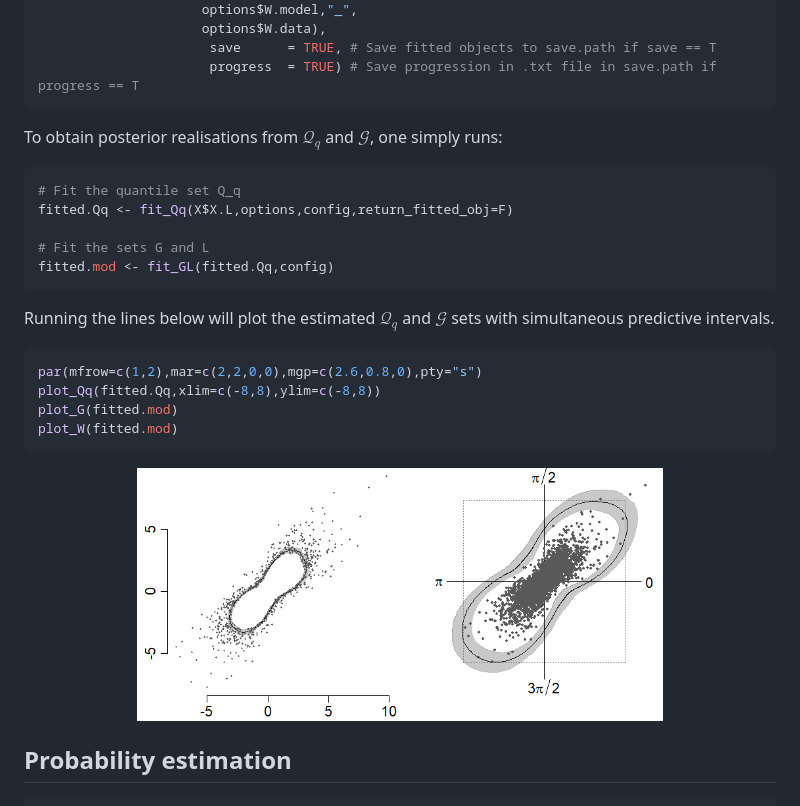
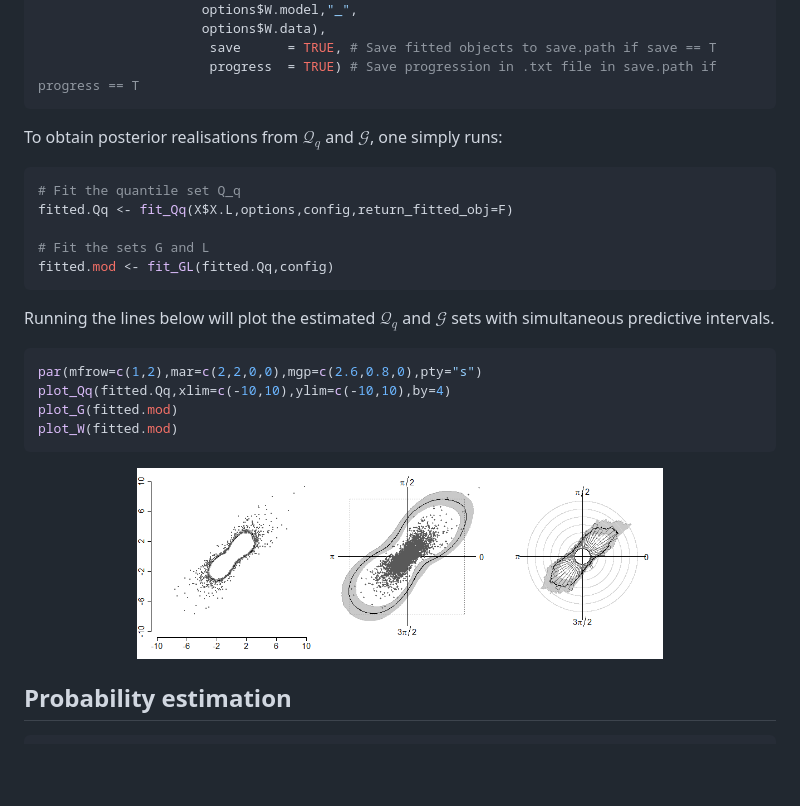
Before and after one commit to ipapasta/geometricExtremes, a Markdown page: EXAMPLES.md, the part around the change. Drawn GitHub-style; pictures changed too: figures/Plot_Qq_G.png (deleted), figures/Plot_Qq_G_W.png (added); blank space fills up the shorter version.

Commit message:
EXAMPLES updates

````diff
--- a/EXAMPLES.md
+++ b/EXAMPLES.md
@@ -68,6 +68,7 @@ config <- set.configs(save.path = "path/to/output/folder/", # Path of folder to
                       save      = TRUE, # Save fitted objects to save.path if save == T
                       progress  = TRUE) # Save progression in .txt file in save.path if progress == T
 ```
+
 To obtain posterior realisations from $`\mathcal{Q}_q`$ and $`\mathcal{G}`$, one simply runs:
 
 ``` r
@@ -81,12 +82,12 @@ Running the lines below will plot the estimated $`\mathcal{Q}_q`$ and $`\mathcal
 
 ``` r
 par(mfrow=c(1,2),mar=c(2,2,0,0),mgp=c(2.6,0.8,0),pty="s")
-plot_Qq(fitted.Qq,xlim=c(-8,8),ylim=c(-8,8))
+plot_Qq(fitted.Qq,xlim=c(-10,10),ylim=c(-10,10),by=4)
 plot_G(fitted.mod)
 plot_W(fitted.mod)
 ```
 
-<p align="center"><img src="/figures/Plot_Qq_G.png" width="70%" height="70%"/> </p>
+<p align="center"><img src="/figures/Plot_Qq_G_W.png" width="70%" height="70%"/> </p>
 
 ## Probability estimation
 
````
